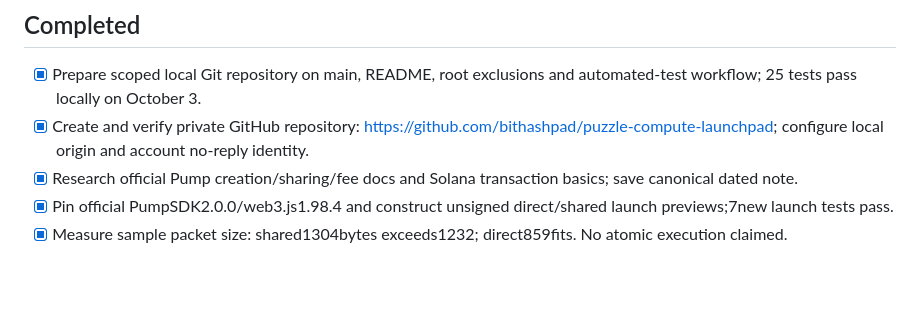
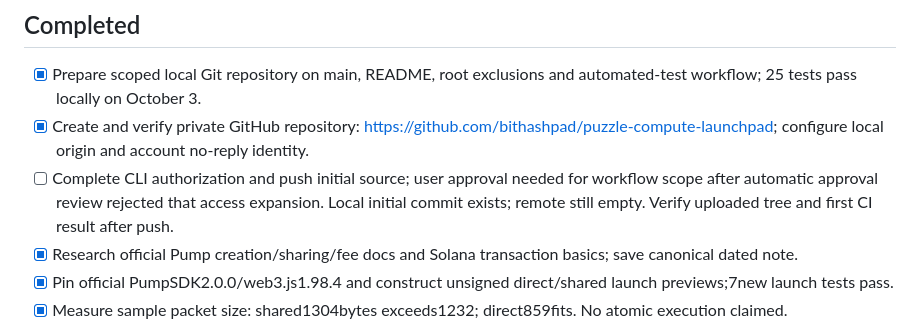
Before and after one commit to bithashonline/bithash-online, a Markdown page: TASKS.md, the part around the change. Drawn GitHub-style; blank space fills up the shorter version.

Commit message:
Record remaining GitHub authorization and upload step

```diff
--- a/TASKS.md
+++ b/TASKS.md
@@ -20,6 +20,7 @@ Use BUILD-PLAN.md for dependencies and acceptance tests. October 3 steering supe
 ## Completed
 - [x] Prepare scoped local Git repository on main, README, root exclusions and automated-test workflow; 25 tests pass locally on October 3.
 - [x] Create and verify private GitHub repository: https://github.com/bithashpad/puzzle-compute-launchpad; configure local origin and account no-reply identity.
+- [ ] Complete CLI authorization and push initial source; user approval needed for workflow scope after automatic approval review rejected that access expansion. Local initial commit exists; remote still empty. Verify uploaded tree and first CI result after push.
 - [x] Research official Pump creation/sharing/fee docs and Solana transaction basics; save canonical dated note.
 - [x] Pin official PumpSDK2.0.0/web3.js1.98.4 and construct unsigned direct/shared launch previews;7new launch tests pass.
 - [x] Measure sample packet size: shared1304bytes exceeds1232; direct859fits. No atomic execution claimed.
```
